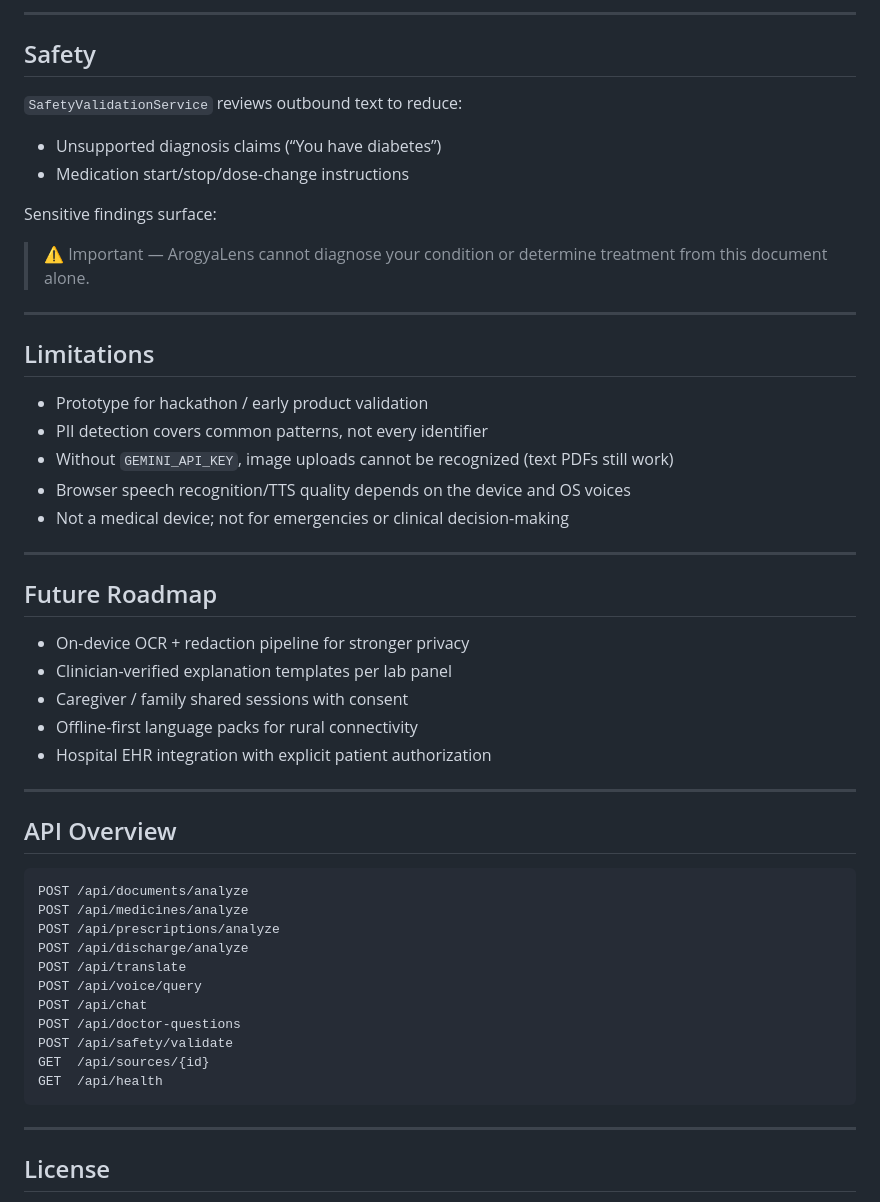
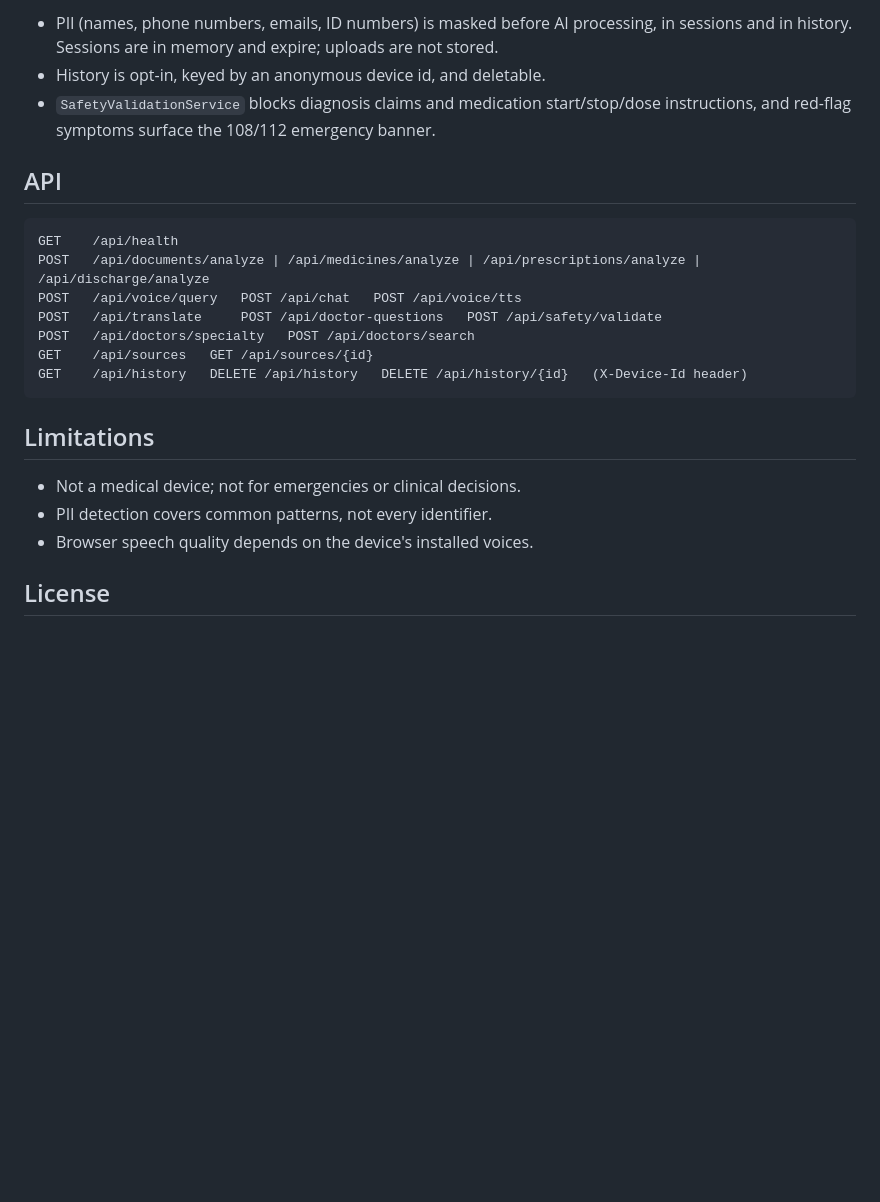
Before and after one commit to shrinidhigowda2010/arogyalens, a Markdown page: README.md, the part around one of its changes. Drawn GitHub-style; blank space fills up the shorter version.

````diff
--- a/README.md
+++ b/README.md
@@ -170,56 +180,25 @@ Wording used in product:
 
----
+- PII (names, phone numbers, emails, ID numbers) is masked before AI processing, in sessions and in history. Sessions are in memory and expire; uploads are not stored.
+- History is opt-in, keyed by an anonymous device id, and deletable.
+- `SafetyValidationService` blocks diagnosis claims and medication start/stop/dose instructions, and red-flag symptoms surface the 108/112 emergency banner.
 
-## Safety
+## API
 
-`SafetyValidationService` reviews outbound text to reduce:
-
-- Unsupported diagnosis claims (“You have diabetes”)
-- Medication start/stop/dose-change instructions
-
-Sensitive findings surface:
-
-> ⚠️ Important — ArogyaLens cannot diagnose your condition or determine treatment from this document alone.
-
----
+```text
+GET    /api/health
+POST   /api/documents/analyze | /api/medicines/analyze | /api/prescriptions/analyze | /api/discharge/analyze
+POST   /api/voice/query   POST /api/chat   POST /api/voice/tts
+POST   /api/translate     POST /api/doctor-questions   POST /api/safety/validate
+POST   /api/doctors/specialty   POST /api/doctors/search
+GET    /api/sources   GET /api/sources/{id}
+GET    /api/history   DELETE /api/history   DELETE /api/history/{id}   (X-Device-Id header)
+```
 
 ## Limitations
 
-- Prototype for hackathon / early product validation
-- PII detection covers common patterns, not every identifier
-- Without `GEMINI_API_KEY`, image uploads cannot be recognized (text PDFs still work)
-- Browser speech recognition/TTS quality depends on the device and OS voices
-- Not a medical device; not for emergencies or clinical decision-making
-
----
-
-## Future Roadmap
-
-- On-device OCR + redaction pipeline for stronger privacy
-- Clinician-verified explanation templates per lab panel
-- Caregiver / family shared sessions with consent
-- Offline-first language packs for rural connectivity
-- Hospital EHR integration with explicit patient authorization
-
----
-
-## API Overview
-
-```text
-POST /api/documents/analyze
-POST /api/medicines/analyze
-POST /api/prescriptions/analyze
-POST /api/discharge/analyze
-POST /api/translate
-POST /api/voice/query
-POST /api/chat
-POST /api/doctor-questions
-POST /api/safety/validate
-GET  /api/sources/{id}
-GET  /api/health
-```
-
----
+- Not a medical device; not for emergencies or clinical decisions.
+- PII detection covers common patterns, not every identifier.
+- Browser speech quality depends on the device's installed voices.
 
 ## License
 
````
Also changed, not shown: other parts of README.md (+105 -138 lines).
